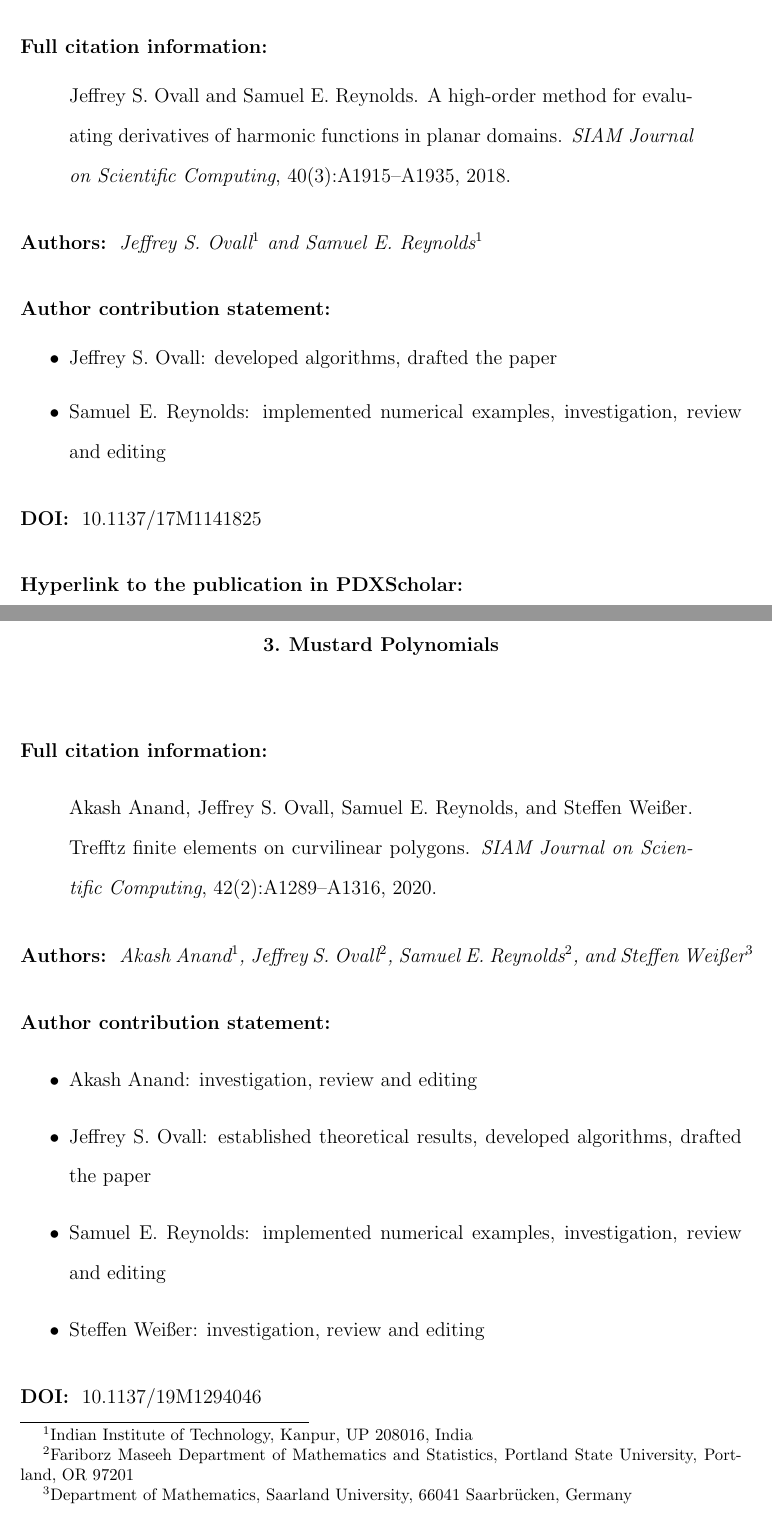
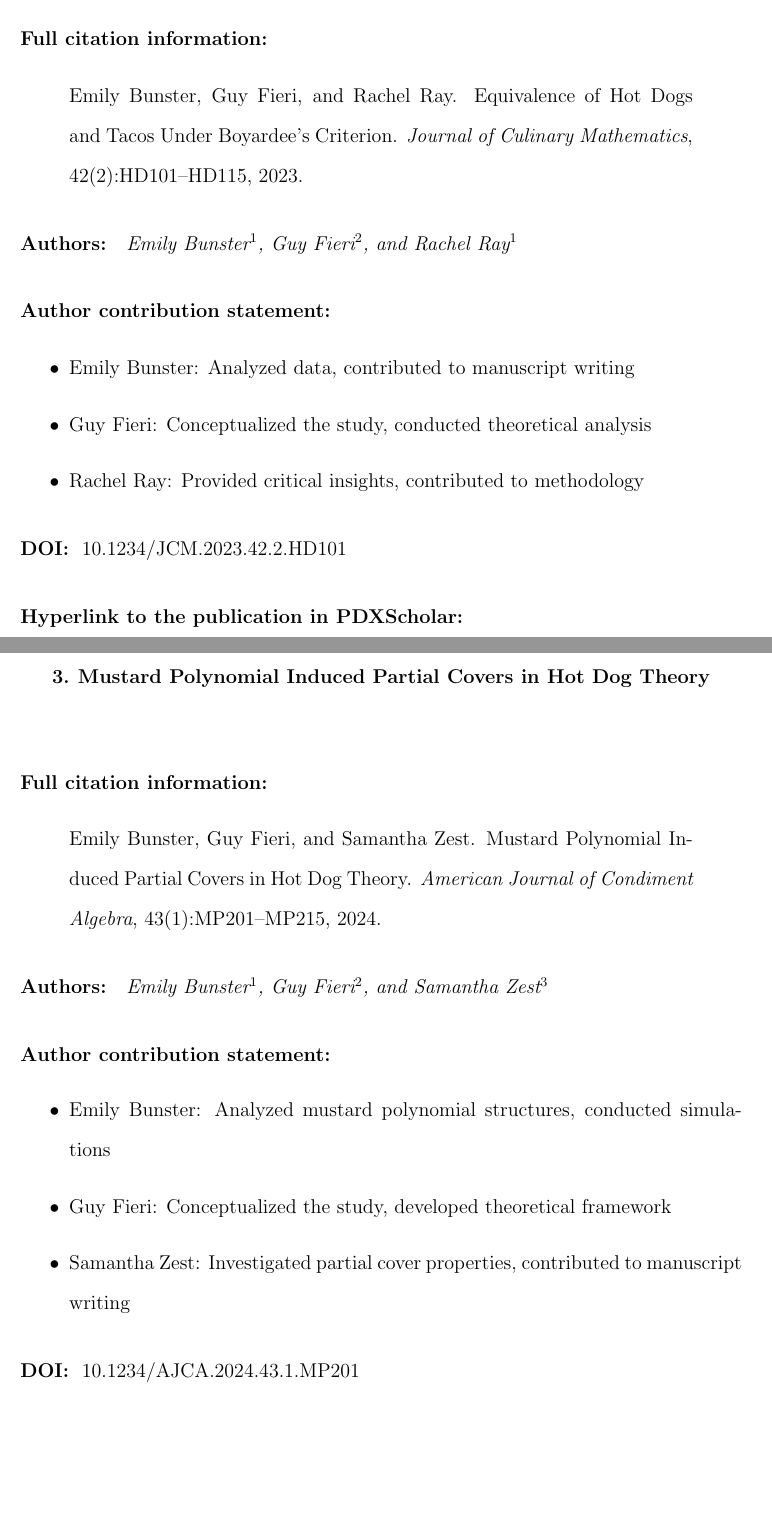
Before and after one commit to samreynoldsmath/multi-paper-dissertation-template, a LaTeX thesis (dissertation.tex, which reads src/paper1/header1.tex, src/paper2/header2.tex, src/paper2/paper2.tex): two parts of pages 9 and 14 of 22, joined at a grey line, cut so that both start at the same text, the shorter picture padded with empty space. Compiled offline with pdfLaTeX; a LaTeX package or settings file that is missing is left out.

Commit message:
use ChapterHeader command for papers 1 and 2

```diff
--- a/dissertation.tex
+++ b/dissertation.tex
@@ -88,6 +88,8 @@
 
 % https://github.com/samreynoldsmath/texmf
 \input{preamble/macros.tex}
+
+\usepackage{preamble/chapter-header}
 
 \newcommand\PSU{Fariborz Maseeh Department of Mathematics and Statistics,
 Portland State University, Portland, OR 97201}
--- a/src/paper1/header1.tex
+++ b/src/paper1/header1.tex
@@ -1,22 +1,15 @@
-\subsection*{Full citation information}
-  \begin{quote}
-    Jeffrey S. Ovall and Samuel E. Reynolds.
-    A high-order method for evaluating derivatives of harmonic functions in planar domains.
-    \textit{SIAM Journal on Scientific Computing}, 40(3):A1915--A1935, 2018.
-  \end{quote}
-
-\subsection*{Authors}
-  \textit{Jeffrey S. Ovall\footnote{\label{PSU-affil-1}\PSU} and
-  Samuel E. Reynolds\footnoteref{PSU-affil-1}}
-
-\subsection*{Author contribution statement}
+\ChapterHeader{
+  Emily Bunster, Guy Fieri, and Rachel Ray.
+  Equivalence of Hot Dogs and Tacos Under Boyardee's Criterion.
+  \textit{Journal of Culinary Mathematics}, 42(2):HD101--HD115, 2023.
+}{
+  Emily Bunster\footnote{\label{HD-affil-1}Culinary Dynamics Research Group},
+  Guy Fieri\footnote{\label{HD-affil-2}Hot Dog Institute of Mathematics},
+  and
+  Rachel Ray\footnoteref{HD-affil-1}
+}{
   \begin{itemize}
-    \item Jeffrey S. Ovall:  developed algorithms, drafted the paper
-    \item Samuel E. Reynolds: implemented numerical examples, investigation, review and editing
+    \item Emily Bunster: Analyzed data, contributed to manuscript writing
+    \item Guy Fieri: Conceptualized the study, conducted theoretical analysis
+    \item Rachel Ray: Provided critical insights, contributed to methodology
   \end{itemize}
-
-\subsection*{DOI}
-  \href{https://doi.org/10.1137/17M1141825}{10.1137/17M1141825}
-
-\subsection*{Hyperlink to the publication in PDXScholar}
-  \begin{quote}
@@ -27,0 +17,6 @@
+  \href{https://doi.org/10.1234/JCM.2023.42.2.HD101}{10.1234/JCM.2023.42.2.HD101}
+}{
+  \url{https://hotdoginstitute.edu/article/HD101}
+}{
+  Guy Fieri was supported by the HDT Foundation Grant HDT-2023-001, and Rachel Ray was supported by the Culinary Dynamics Research Fund.
+}
--- a/src/paper2/header2.tex
+++ b/src/paper2/header2.tex
@@ -1,24 +1,22 @@
-\subsection*{Full citation information}
-  \begin{quote}
-    Akash Anand, Jeffrey S. Ovall, Samuel E. Reynolds, and Steffen Wei\ss{}er.
-    Trefftz finite elements on curvilinear polygons.
-    \textit{SIAM Journal on Scientific Computing}, 42(2):A1289--A1316, 2020.
-  \end{quote}
-
-\subsection*{Authors}
-  \textit{Akash Anand\footnote{Indian Institute of Technology, Kanpur, UP 208016, India},
-  Jeffrey S. Ovall\footnote{\label{PSU-affil-2}\PSU},
-  Samuel E. Reynolds\footnoteref{PSU-affil-2}, and
-  Steffen Wei\ss{}er\footnote{Department of Mathematics,
-  Saarland University, 66041 Saarbr\"ucken, Germany}}
-
-\subsection*{Author contribution statement}
-    \begin{itemize}
-      \item Akash Anand: investigation, review and editing
-      \item Jeffrey S. Ovall:  established theoretical results, developed algorithms, drafted the paper
-      \item Samuel E. Reynolds: implemented numerical examples, investigation, review and editing
-      \item Steffen Wei\ss{}er: investigation, review and editing
-    \end{itemize}
-
-\subsection*{DOI}
-  \href{https://doi.org/10.1137/19M1294046}{10.1137/19M1294046}
+\ChapterHeader{
+  Emily Bunster, Guy Fieri, and Samantha Zest.
+  Mustard Polynomial Induced Partial Covers in Hot Dog Theory.
+  \textit{American Journal of Condiment Algebra}, 43(1):MP201--MP215, 2024.
+}{
+  Emily Bunster\footnote{\label{HD-affil-1}Culinary Dynamics Research Group},
+  Guy Fieri\footnote{\label{HD-affil-2}Hot Dog Institute of Mathematics},
+  and
+  Samantha Zest\footnote{\label{HD-affil-3}Condiment Research Center}
+}{
+  \begin{itemize}
+    \item Emily Bunster: Analyzed mustard polynomial structures, conducted simulations
+    \item Guy Fieri: Conceptualized the study, developed theoretical framework
+    \item Samantha Zest: Investigated partial cover properties, contributed to manuscript writing
+  \end{itemize}
+}{
+  \href{https://doi.org/10.1234/AJCA.2024.43.1.MP201}{10.1234/AJCA.2024.43.1.MP201}
+}{
+  \url{https://hotdoginstitute.edu/article/MP201}
+}{
+  Guy Fieri was supported by the HDT Foundation Grant HDT-2024-002, and Samantha Zest was supported by the Condiment Research Center.
+}
--- a/src/paper2/paper2.tex
+++ b/src/paper2/paper2.tex
@@ -1,8 +1,9 @@
-\chapter{Mustard Polynomials}
+\chapter{Mustard Polynomial Induced Partial Covers in Hot Dog Theory}
 \label{paper2}
 
 % chapter heading page
 \input{src/paper2/header2.tex}
+
 \break
 
 % content of paper
```
Also changed, not shown: src/paper1/paper1.tex (+1 -1 lines), dissertation.pdf, src/paper1/header1.tex (6 more changed lines), src/paper2/header2.tex (5 more changed lines).
